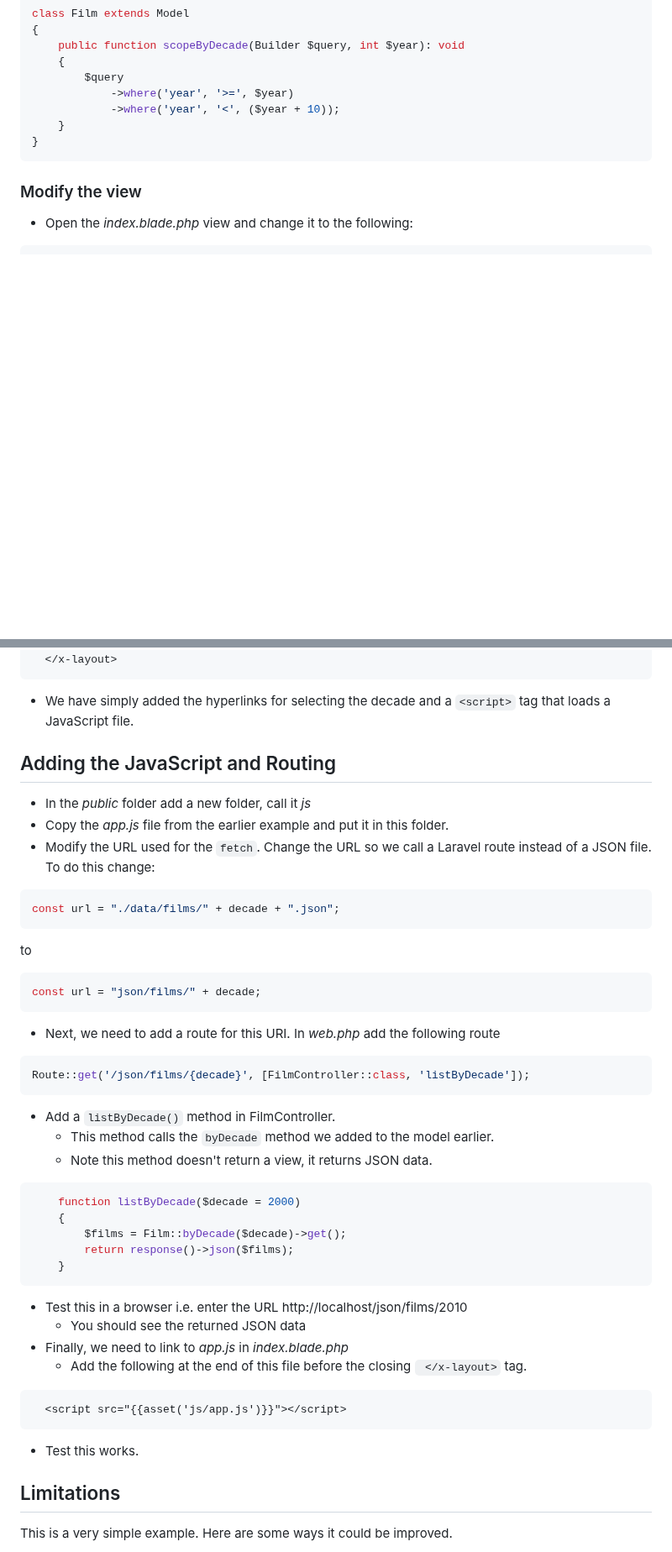
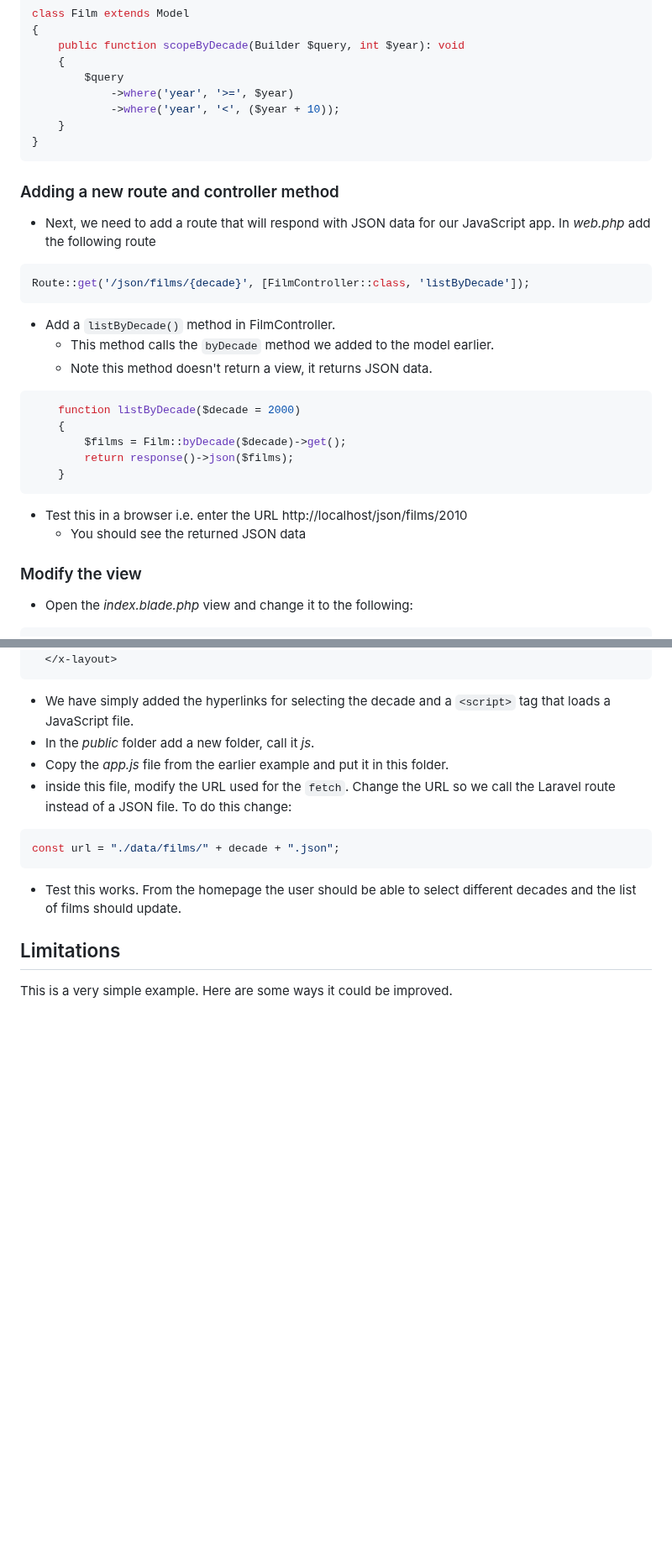
Before and after one commit to CHT2520/using-javascript, a Markdown page: README.md, 2 parts joined by grey strips. Shown at 84% size. Rendered like a GitHub page; blank space fills up the shorter version.

````diff
--- a/README.md
+++ b/README.md
@@ -163,6 +163,26 @@ class Film extends Model
     }
 }
 ```
+### Adding a new route and controller method
+- Next, we need to add a route that will respond with JSON data for our JavaScript app. In _web.php_ add the following route
+
+```php
+Route::get('/json/films/{decade}', [FilmController::class, 'listByDecade']);
+```
+- Add a `listByDecade()` method in FilmController.
+  - This method calls the `byDecade` method we added to the model earlier.
+  - Note this method doesn't return a view, it returns JSON data.
+
+```php
+    function listByDecade($decade = 2000)
+    {
+        $films = Film::byDecade($decade)->get();
+        return response()->json($films);
+    }
+```
+- Test this in a browser i.e. enter the URL http://localhost/json/films/2010
+  - You should see the returned JSON data
+
 ### Modify the view
 - Open the _index.blade.php_ view and change it to the following:
 
@@ -186,47 +206,15 @@ class Film extends Model
   </x-layout>
 ```
 - We have simply added the hyperlinks for selecting the decade and a `<script>` tag that loads a JavaScript file.
-
-## Adding the JavaScript and Routing
-- In the _public_ folder add a new folder, call it _js_
+- In the _public_ folder add a new folder, call it _js_.
 - Copy the _app.js_ file from the earlier example and put it in this folder.
-- Modify the URL used for the `fetch`. Change the URL so we call a Laravel route instead of a JSON file. To do this change:
+- inside this file, modify the URL used for the `fetch`. Change the URL so we call the Laravel route instead of a JSON file. To do this change:
 
 ```javascript
 const url = "./data/films/" + decade + ".json";
 ```
 
-to
-
-```javascript
-const url = "json/films/" + decade;
-```
-
-- Next, we need to add a route for this URI. In _web.php_ add the following route
-
-```php
-Route::get('/json/films/{decade}', [FilmController::class, 'listByDecade']);
-```
-- Add a `listByDecade()` method in FilmController.
-  - This method calls the `byDecade` method we added to the model earlier.
-  - Note this method doesn't return a view, it returns JSON data.
-
-```php
-    function listByDecade($decade = 2000)
-    {
-        $films = Film::byDecade($decade)->get();
-        return response()->json($films);
-    }
-```
-- Test this in a browser i.e. enter the URL http://localhost/json/films/2010
-  - You should see the returned JSON data
-- Finally, we need to link to *app.js* in *index.blade.php*
-  - Add the following at the end of this file before the closing ` </x-layout>` tag.
-
-```html
-  <script src="{{asset('js/app.js')}}"></script>
-```
-- Test this works.
+- Test this works. From the homepage the user should be able to select different decades and the list of films should update.
 
 ## Limitations
 This is a very simple example. Here are some ways it could be improved.
````
